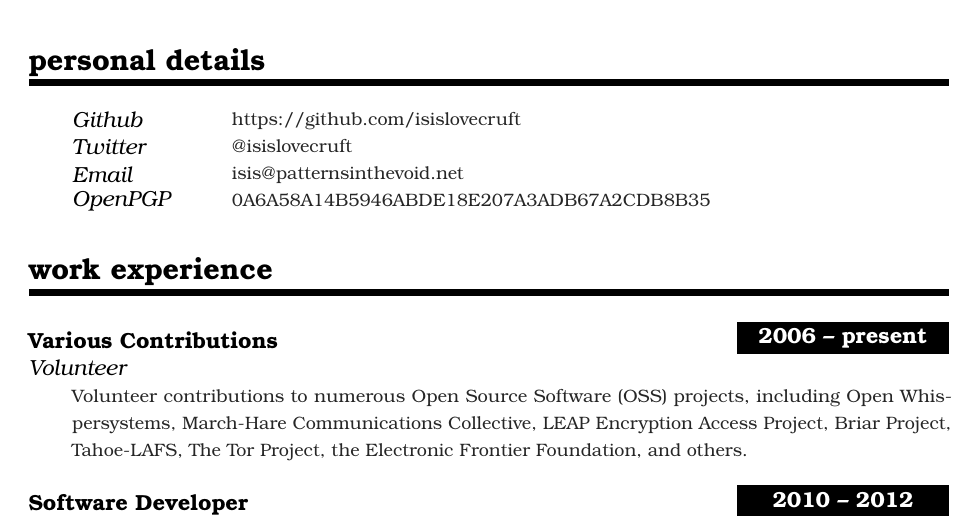
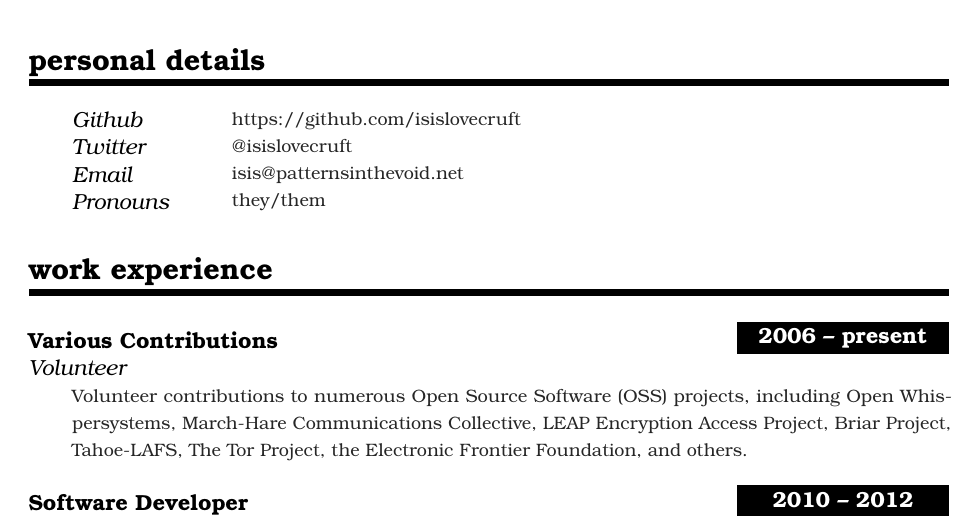
Before and after one commit to plotskogwq/curriculum-vitae, a LaTeX CV (cv-english.tex): part of the page, cut so that both start at the same text. Compiled offline with pdfLaTeX.

Commit message:
Remove my OpenPGP fingerprint and replace it with my pronouns.
Infinitely more useful.

Also, eat lard, Werner Koch.

```diff
--- a/cv-english.tex
+++ b/cv-english.tex
@@ -129,9 +129,8 @@
 \PersonalEntry{Email}
   {\href{mailto:\DeobfsAddr{isis}{id.}{nthevo}{nsi}{patter}{net}}
     {\DeobfsAddr{isis}{id.}{nthevo}{nsi}{@patter}{net}}}
-\PersonalEntry{OpenPGP}
-  {\href{https://blog.patternsinthevoid.net/isis.txt}
-  {0A6A58A14B5946ABDE18E207A3ADB67A2CDB8B35}}
+\PersonalEntry{Pronouns}
+  {\href{https://pronoun.is/they/them}{they/them}}
 
 %%% Education
 %%% ------------------------------------------------------------
```
